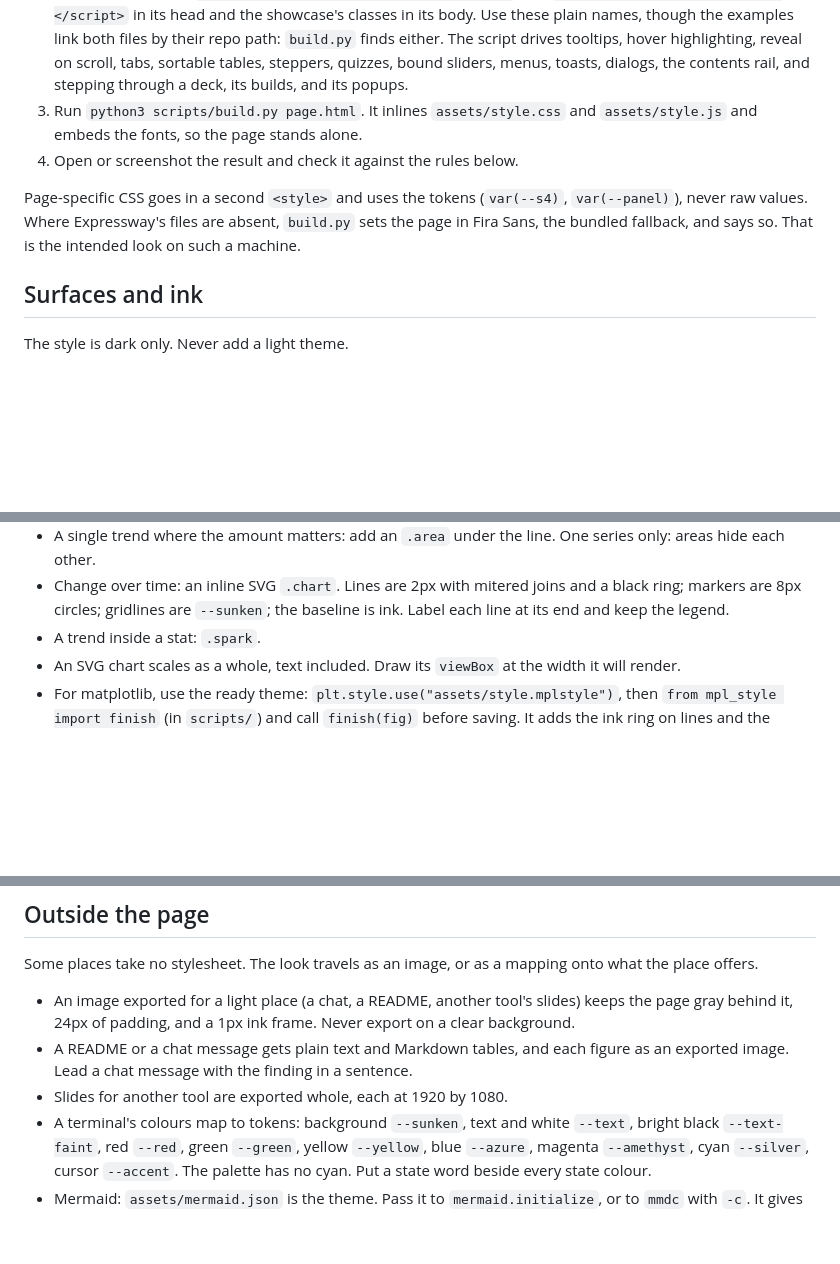
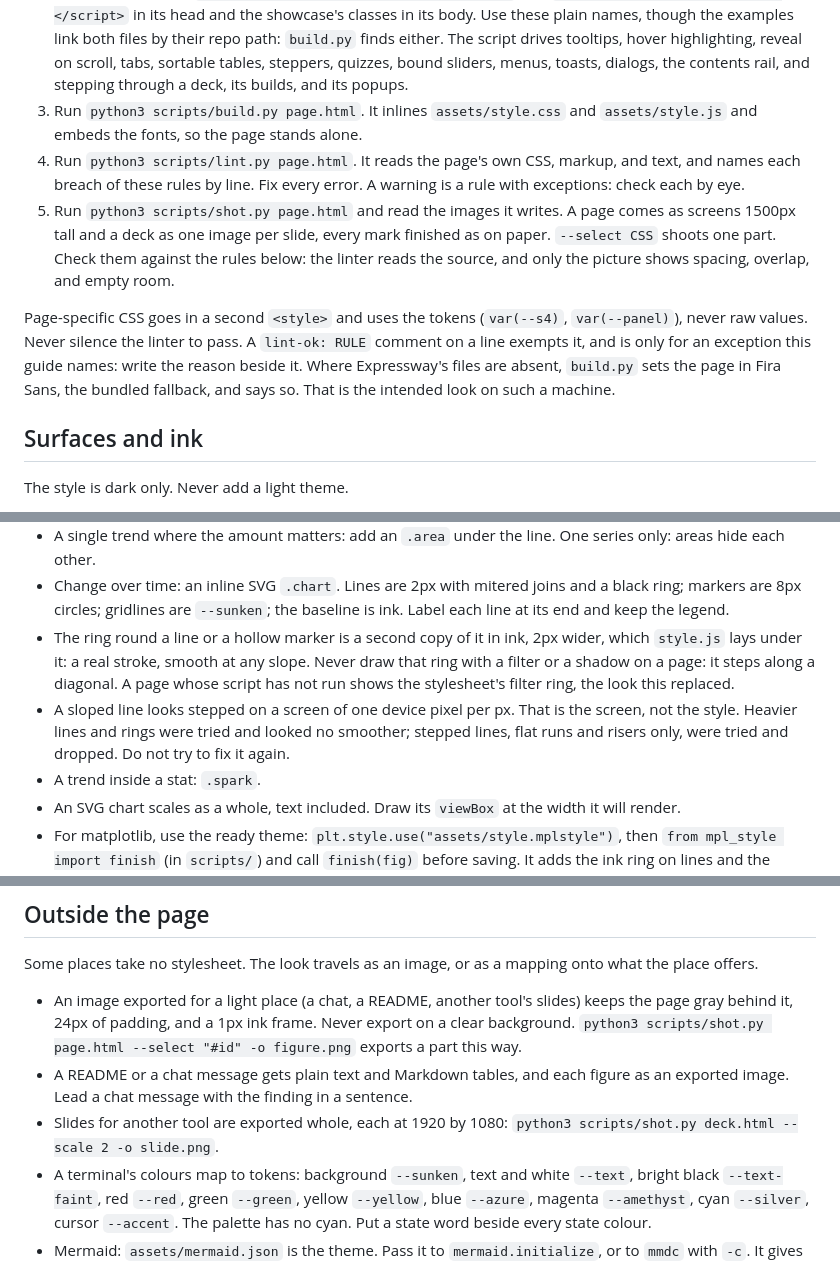
Before and after one commit to joshua-light/style, a Markdown page: skills/guide/SKILL.md, 3 parts joined by grey strips. GitHub-like rendering; blank space fills up the shorter version.

```diff
--- a/skills/guide/SKILL.md
+++ b/skills/guide/SKILL.md
@@ -16,9 +16,10 @@ Paths are relative to this skill's directory.
 1. Read `../../examples/showcase.html`. It holds the markup for every component. For a deck, read `../../examples/voyager-deck.html` too: the reference deck.
 2. Write the page with `<link rel="stylesheet" href="style.css">` and `<script src="style.js" defer></script>` in its head and the showcase's classes in its body. Use these plain names, though the examples link both files by their repo path: `build.py` finds either. The script drives tooltips, hover highlighting, reveal on scroll, tabs, sortable tables, steppers, quizzes, bound sliders, menus, toasts, dialogs, the contents rail, and stepping through a deck, its builds, and its popups.
 3. Run `python3 scripts/build.py page.html`. It inlines `assets/style.css` and `assets/style.js` and embeds the fonts, so the page stands alone.
-4. Open or screenshot the result and check it against the rules below.
+4. Run `python3 scripts/lint.py page.html`. It reads the page's own CSS, markup, and text, and names each breach of these rules by line. Fix every error. A warning is a rule with exceptions: check each by eye.
+5. Run `python3 scripts/shot.py page.html` and read the images it writes. A page comes as screens 1500px tall and a deck as one image per slide, every mark finished as on paper. `--select CSS` shoots one part. Check them against the rules below: the linter reads the source, and only the picture shows spacing, overlap, and empty room.
 
-Page-specific CSS goes in a second `<style>` and uses the tokens (`var(--s4)`, `var(--panel)`), never raw values. Where Expressway's files are absent, `build.py` sets the page in Fira Sans, the bundled fallback, and says so. That is the intended look on such a machine.
+Page-specific CSS goes in a second `<style>` and uses the tokens (`var(--s4)`, `var(--panel)`), never raw values. Never silence the linter to pass. A `lint-ok: RULE` comment on a line exempts it, and is only for an exception this guide names: write the reason beside it. Where Expressway's files are absent, `build.py` sets the page in Fira Sans, the bundled fallback, and says so. That is the intended look on such a machine.
 
 ## Surfaces and ink
 
@@ -341,6 +342,8 @@ Code is set in the monospace face inside a `--sunken` box with a black border.
 - A pie holds five slices at most, starts at 12 o'clock, and runs clockwise from the largest slice, with "other" last. Every boundary gets a black cut line. Names and values go in a `.legend.list` beside it, never on the slices. No donuts, no exploded slices, no 3D.
 - A single trend where the amount matters: add an `.area` under the line. One series only: areas hide each other.
 - Change over time: an inline SVG `.chart`. Lines are 2px with mitered joins and a black ring; markers are 8px circles; gridlines are `--sunken`; the baseline is ink. Label each line at its end and keep the legend.
+- The ring round a line or a hollow marker is a second copy of it in ink, 2px wider, which `style.js` lays under it: a real stroke, smooth at any slope. Never draw that ring with a filter or a shadow on a page: it steps along a diagonal. A page whose script has not run shows the stylesheet's filter ring, the look this replaced.
+- A sloped line looks stepped on a screen of one device pixel per px. That is the screen, not the style. Heavier lines and rings were tried and looked no smoother; stepped lines, flat runs and risers only, were tried and dropped. Do not try to fix it again.
 - A trend inside a stat: `.spark`.
 - An SVG chart scales as a whole, text included. Draw its `viewBox` at the width it will render.
 - For matplotlib, use the ready theme: `plt.style.use("assets/style.mplstyle")`, then `from mpl_style import finish` (in `scripts/`) and call `finish(fig)` before saving. It adds the ink ring on lines and the outlined title.
@@ -541,9 +544,9 @@ Motion is judged by eye, slowed down.
 
 Some places take no stylesheet. The look travels as an image, or as a mapping onto what the place offers.
 
-- An image exported for a light place (a chat, a README, another tool's slides) keeps the page gray behind it, 24px of padding, and a 1px ink frame. Never export on a clear background.
+- An image exported for a light place (a chat, a README, another tool's slides) keeps the page gray behind it, 24px of padding, and a 1px ink frame. Never export on a clear background. `python3 scripts/shot.py page.html --select "#id" -o figure.png` exports a part this way.
 - A README or a chat message gets plain text and Markdown tables, and each figure as an exported image. Lead a chat message with the finding in a sentence.
-- Slides for another tool are exported whole, each at 1920 by 1080.
+- Slides for another tool are exported whole, each at 1920 by 1080: `python3 scripts/shot.py deck.html --scale 2 -o slide.png`.
 - A terminal's colours map to tokens: background `--sunken`, text and white `--text`, bright black `--text-faint`, red `--red`, green `--green`, yellow `--yellow`, blue `--azure`, magenta `--amethyst`, cyan `--silver`, cursor `--accent`. The palette has no cyan. Put a state word beside every state colour.
 - Mermaid: `assets/mermaid.json` is the theme. Pass it to `mermaid.initialize`, or to `mmdc` with `-c`. It gives inset boxes, sunken groups, ink edges, square corners, and solid replies. Edge labels sit on a panel-gray chip, which shows inside a group.
 - plotly: `import plotly_style; plotly_style.use()` (in `scripts/`) registers the template. plotly cannot draw the ink ring or an outlined title; a figure that needs them is an inline SVG.
```
Also changed, not shown: other parts of skills/guide/SKILL.md (+1 -1 lines), README.md (+2 -0 lines), assets/screenshots/dashboard.png, assets/screenshots/deck.png, 8 other files.
